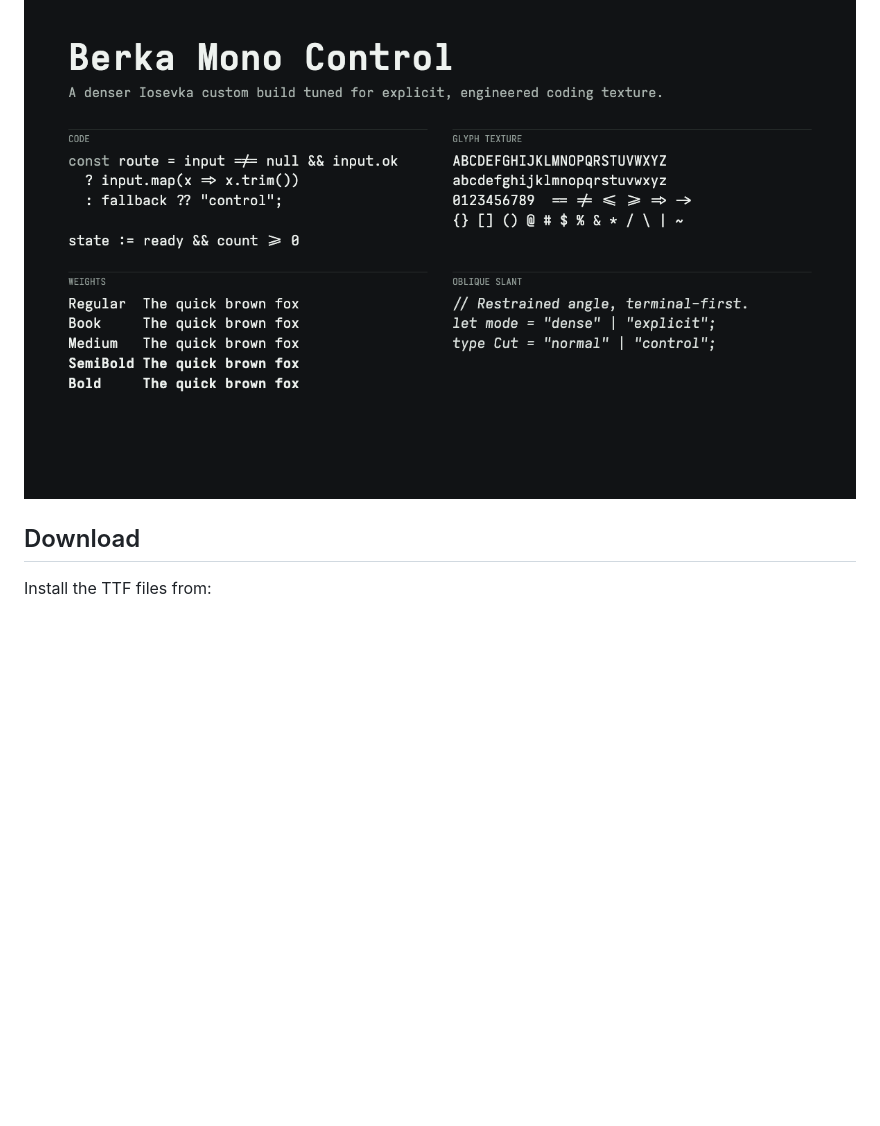
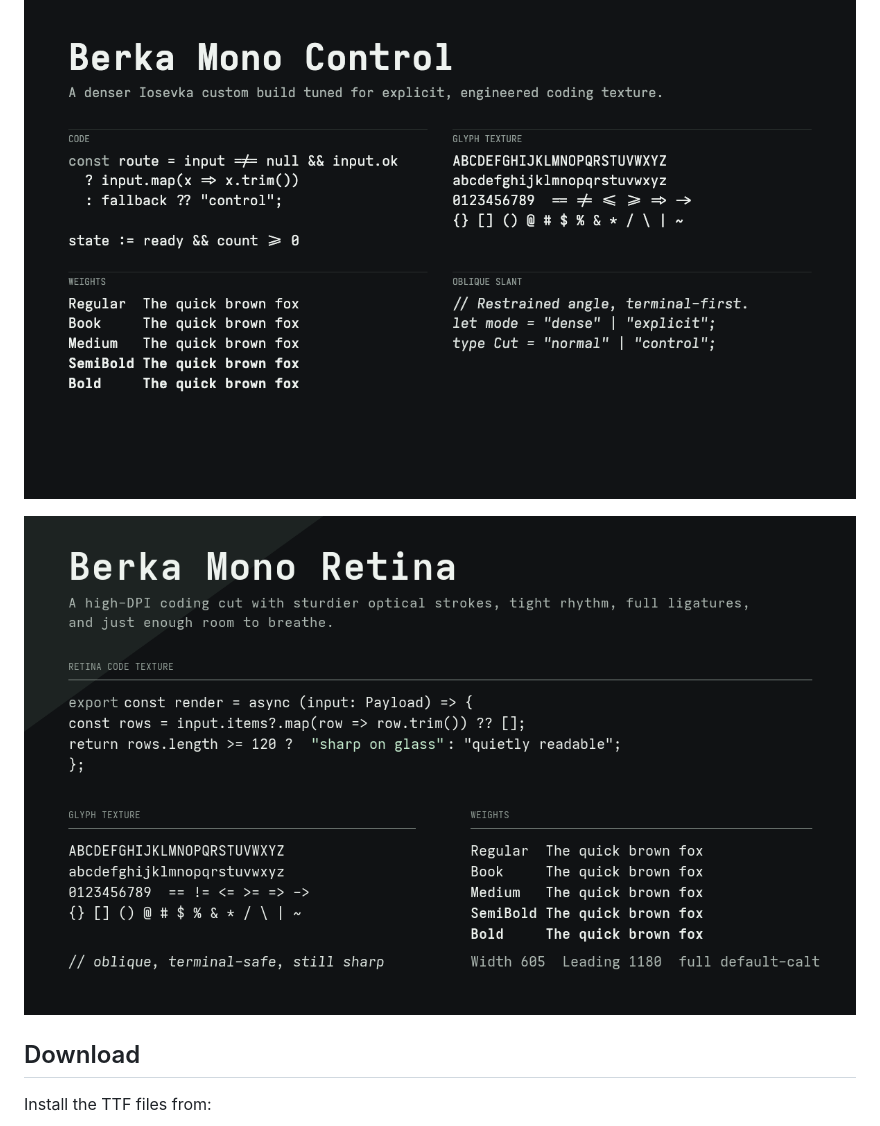
Before and after one commit to vinitkumar/berka-mono-closer, a Markdown page: README.md, the part around the change. GitHub-like rendering; pictures changed too: images/retina-specimen.png (added); blank space fills up the shorter version.

Commit message:
docs: add Retina specimen

```diff
--- a/README.md
+++ b/README.md
@@ -21,6 +21,8 @@ It is built only from Iosevka's open source build system and variant parameters.
 ![Berka Mono Closer SemiCondensed specimen](images/semi-condensed-specimen.png)
 
 ![Berka Mono Control specimen](images/control-specimen.png)
+
+![Berka Mono Retina specimen](images/retina-specimen.png)
 
 ## Download
 
```
Also changed, not shown: 1 other file.
